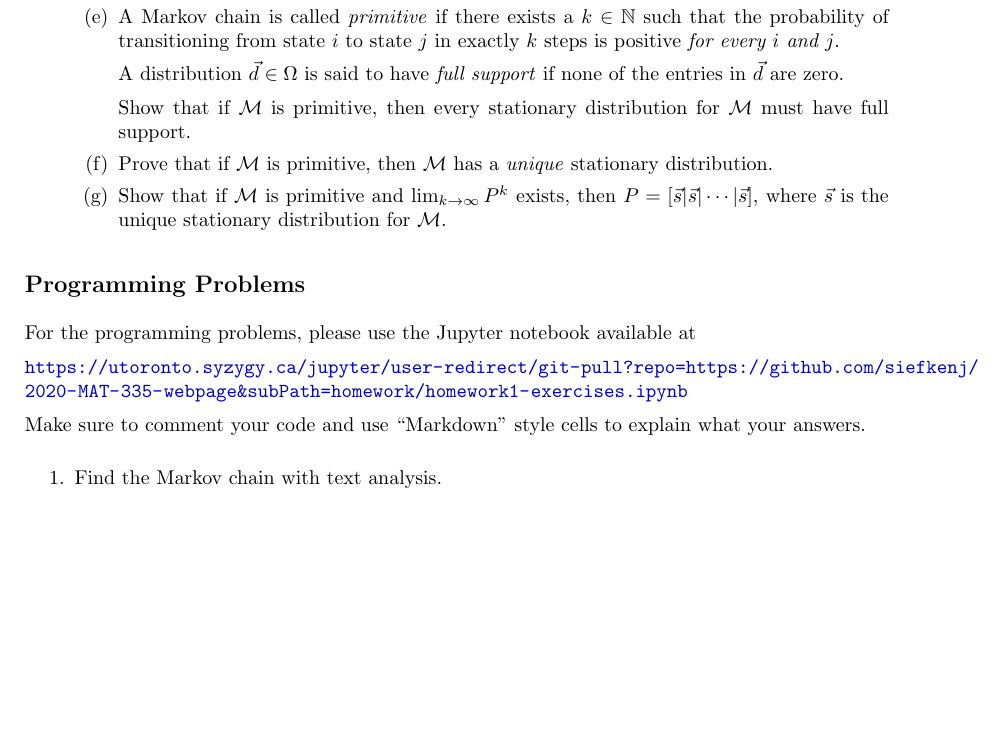
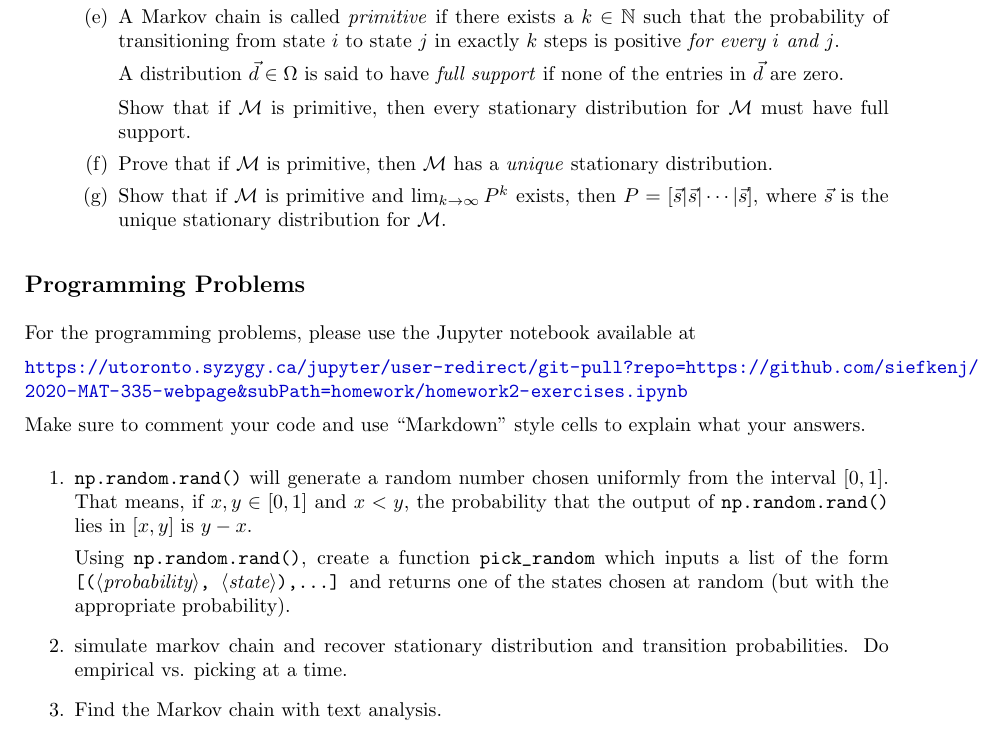
Before and after one commit to siefkenj/2020-MAT-335-webpage, a LaTeX problem sheet (homework/homework2.tex): part of page 2 of 2, cut so that both start at the same text, the shorter picture padded with empty space. Compiled offline with pdfLaTeX.

Commit message:
Fixed notes

```diff
--- a/homework/homework2.tex
+++ b/homework/homework2.tex
@@ -231,11 +231,20 @@ showstringspaces=false            %
 	\subsection*{Programming Problems}
 	For the programming problems, please use the Jupyter notebook available at
 
-	\url{https://utoronto.syzygy.ca/jupyter/user-redirect/git-pull?repo=https://github.com/siefkenj/2020-MAT-335-webpage&subPath=homework/homework1-exercises.ipynb}
+	\url{https://utoronto.syzygy.ca/jupyter/user-redirect/git-pull?repo=https://github.com/siefkenj/2020-MAT-335-webpage&subPath=homework/homework2-exercises.ipynb}
 
 	Make sure to comment your code and use ``Markdown'' style cells to explain what your answers.
 
 	\begin{enumerate}
+		\item {\tt np.random.rand()} will generate a random number chosen uniformly from the interval $[0,1]$. That
+			means, if $x,y\in [0,1]$ and $x<y$, the probability that the output of {\tt np.random.rand()} lies in $[x,y]$
+			is $y-x$.
+
+			Using {\tt np.random.rand()}, create a function \verb|pick_random| which inputs a list of the form
+			{\tt [(\var{probability}, \var{state}),...]} and returns one of the states chosen at random (but with
+			the appropriate probability).
+
+		\item simulate markov chain and recover stationary distribution and transition probabilities. Do empirical vs. picking at a time.
 		\item Find the Markov chain with text analysis.
 	\end{enumerate}
 
```
Also changed, not shown: notes/dynamics.tex (+1 -1 lines), homework/homework2.pdf, notes/dynamics.pdf.
